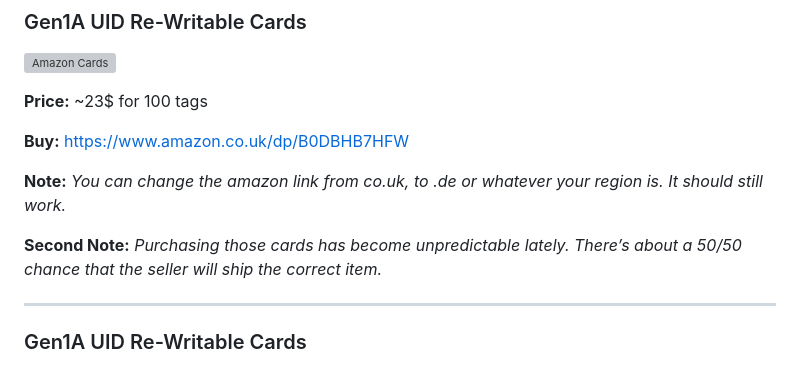
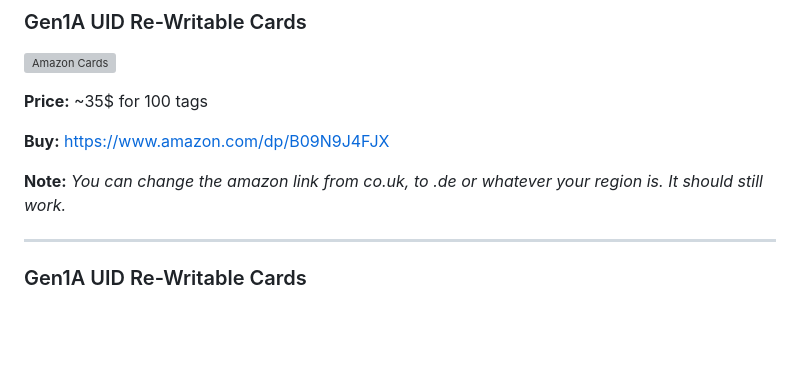
Before and after one commit to skylandersNFC/Docs, a Markdown page: Skylanders_Buying_List/Skylanders_NFC_Cards/README.md, the part around the change. Drawn GitHub-style; blank space fills up the shorter version; grey boxes are pictures that could not be loaded.

Commit message:
Modify price and buy link for NFC cards
Updated pricing and purchase link for Gen1A UID Re-Writable Cards.

```diff
--- a/Skylanders_Buying_List/Skylanders_NFC_Cards/README.md
+++ b/Skylanders_Buying_List/Skylanders_NFC_Cards/README.md
@@ -5,13 +5,11 @@
 ### Gen1A UID Re-Writable Cards
 ![Amazon Cards](https://raw.githubusercontent.com/skylandersNFC/Docs/refs/heads/main/Skylanders_Buying_List/Skylanders_NFC_Cards/images/Gen1_Amazon_Cards.jpg)
 
-**Price:** ~23$ for 100 tags
+**Price:** ~35$ for 100 tags
 
-**Buy:** [https://www.amazon.co.uk/dp/B0DBHB7HFW](https://www.amazon.co.uk/dp/B0DBHB7HFW)
+**Buy:** [https://www.amazon.com/dp/B09N9J4FJX](https://www.amazon.com/dp/B09N9J4FJX)
 
 **Note:** _You can change the amazon link from co.uk, to .de or whatever your region is. It should still work._
-
-**Second Note:** _Purchasing those cards has become unpredictable lately. There’s about a 50/50 chance that the seller will ship the correct item._
 
 ----------------------------------------------------------
 
```
